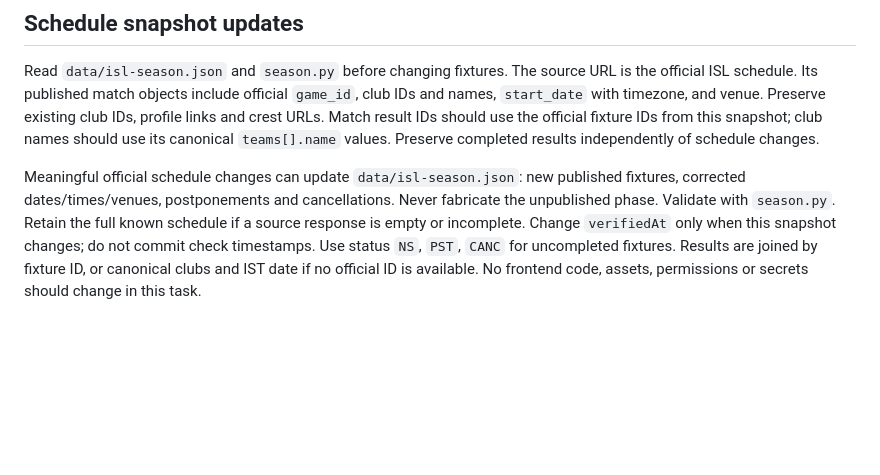
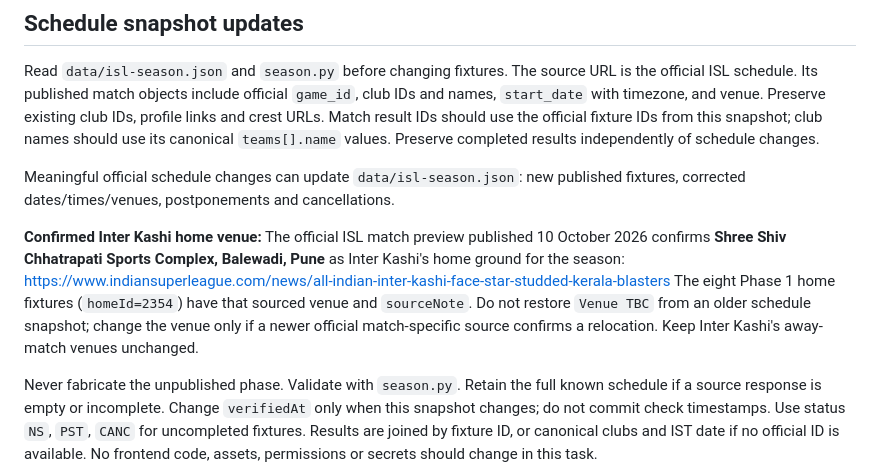
Before and after one commit to ibasilbinu/fotweb-by-basil, a Markdown page: POST_MATCH_UPDATES.md, the part around the change. GitHub-like rendering; blank space fills up the shorter version.

Commit message:
Protect source-confirmed Inter Kashi Pune venue from stale schedule imports

```diff
--- a/POST_MATCH_UPDATES.md
+++ b/POST_MATCH_UPDATES.md
@@ -70,6 +70,16 @@ official fixture IDs from this snapshot; club names should use its canonical
 
 Meaningful official schedule changes can update `data/isl-season.json`: new
 published fixtures, corrected dates/times/venues, postponements and cancellations.
+
+**Confirmed Inter Kashi home venue:** The official ISL match preview published
+10 October 2026 confirms **Shree Shiv Chhatrapati Sports Complex, Balewadi,
+Pune** as Inter Kashi's home ground for the season:
+https://www.indiansuperleague.com/news/all-indian-inter-kashi-face-star-studded-kerala-blasters
+The eight Phase 1 home fixtures (`homeId=2354`) have that sourced venue and
+`sourceNote`. Do not restore `Venue TBC` from an older schedule snapshot; change
+the venue only if a newer official match-specific source confirms a relocation.
+Keep Inter Kashi's away-match venues unchanged.
+
 Never fabricate the unpublished phase. Validate with `season.py`. Retain the
 full known schedule if a source response is empty or incomplete. Change
 `verifiedAt` only when this snapshot changes; do not commit check timestamps.
```
